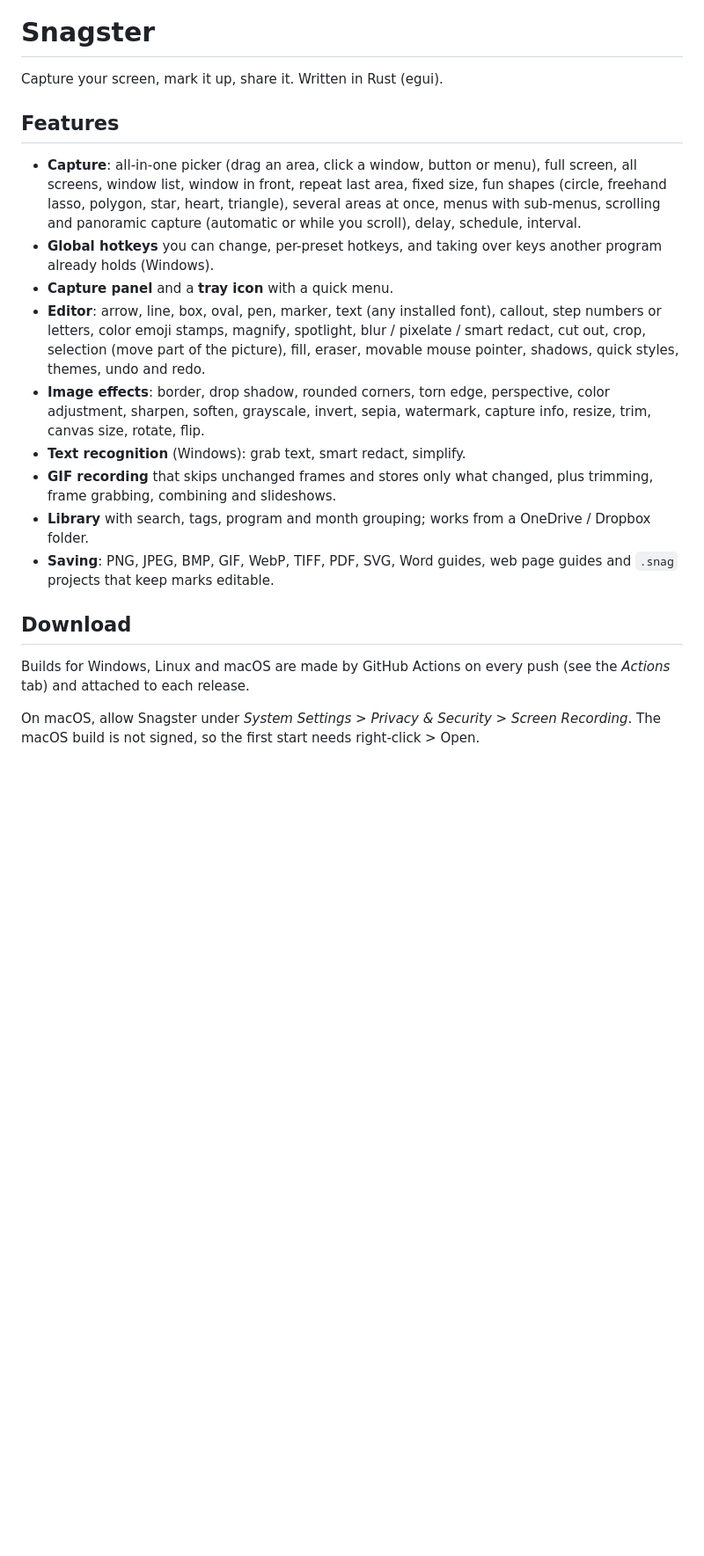
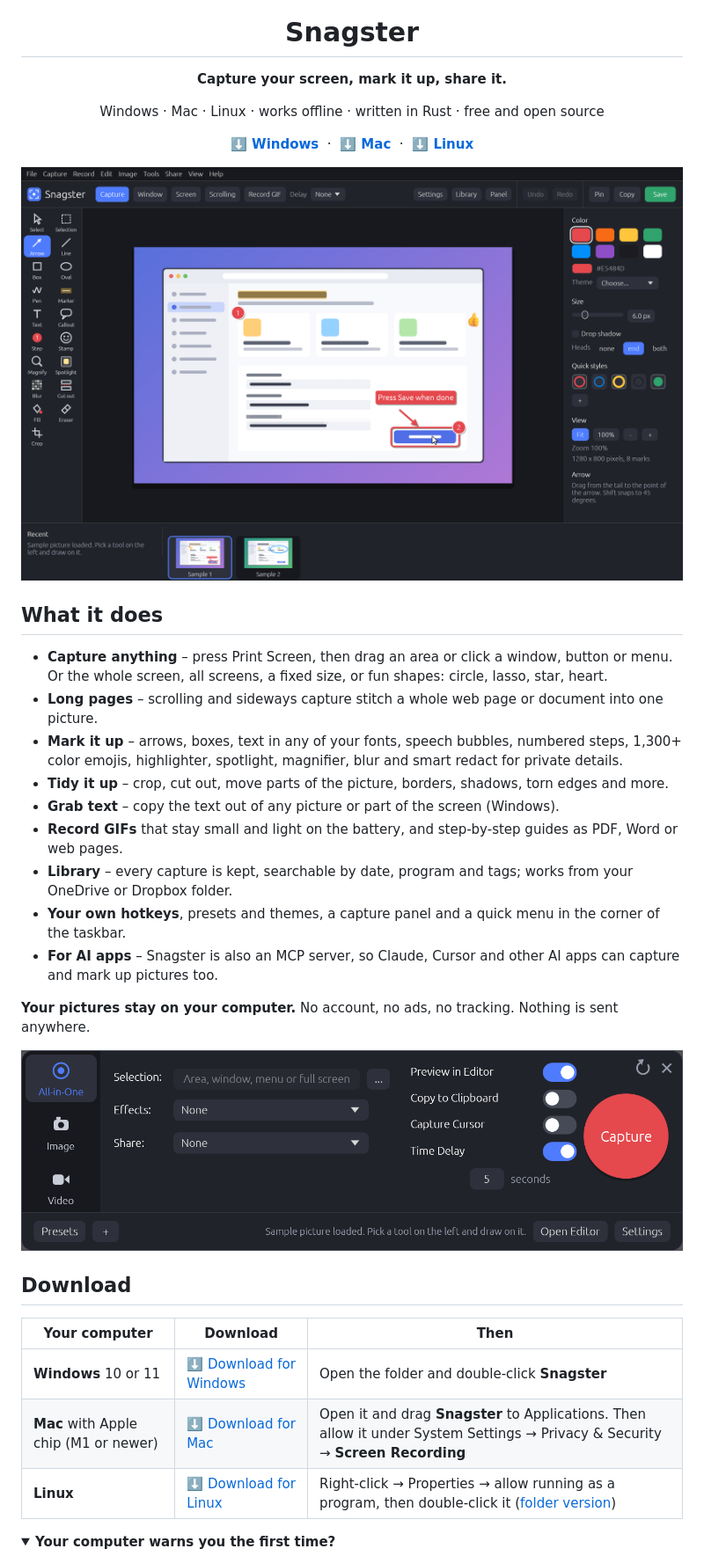
Before and after one commit to SoloSaftis/Snagster, a Markdown page: README.md, the part around one of its changes. Shown at 88% size. Rendered like a GitHub page; pictures changed too: assets/screenshots/capture-panel.png (added), assets/screenshots/snagster.png (added); folded sections open; blank space fills up the shorter version.

```diff
--- a/README.md
+++ b/README.md
@@ -1,36 +5,43 @@
 # Snagster
 
-Capture your screen, mark it up, share it. Written in Rust (egui).
+**Capture your screen, mark it up, share it.**
 
-## Features
+Windows · Mac · Linux · works offline · written in Rust · free and open source
 
-- **Capture**: all-in-one picker (drag an area, click a window, button or menu), full screen,
-  all screens, window list, window in front, repeat last area, fixed size, fun shapes (circle,
-  freehand lasso, polygon, star, heart, triangle), several areas at once, menus with sub-menus,
-  scrolling and panoramic capture (automatic or while you scroll), delay, schedule, interval.
-- **Global hotkeys** you can change, per-preset hotkeys, and taking over keys another program
-  already holds (Windows).
-- **Capture panel** and a **tray icon** with a quick menu.
-- **Editor**: arrow, line, box, oval, pen, marker, text (any installed font), callout, step
-  numbers or letters, color emoji stamps, magnify, spotlight, blur / pixelate / smart redact,
-  cut out, crop, selection (move part of the picture), fill, eraser, movable mouse pointer,
-  shadows, quick styles, themes, undo and redo.
-- **Image effects**: border, drop shadow, rounded corners, torn edge, perspective, color
-  adjustment, sharpen, soften, grayscale, invert, sepia, watermark, capture info, resize, trim,
-  canvas size, rotate, flip.
-- **Text recognition** (Windows): grab text, smart redact, simplify.
-- **GIF recording** that skips unchanged frames and stores only what changed, plus trimming,
-  frame grabbing, combining and slideshows.
-- **Library** with search, tags, program and month grouping; works from a OneDrive / Dropbox
-  folder.
-- **Saving**: PNG, JPEG, BMP, GIF, WebP, TIFF, PDF, SVG, Word guides, web page guides and
-  `.snag` projects that keep marks editable.
+[**⬇️ Windows**](https://github.com/SoloSaftis/Snagster/releases/latest/download/Snagster-windows-x64-portable.zip) &nbsp;·&nbsp;
+[**⬇️ Mac**](https://github.com/SoloSaftis/Snagster/releases/latest/download/Snagster-macos-arm64.zip) &nbsp;·&nbsp;
+[**⬇️ Linux**](https://github.com/SoloSaftis/Snagster/releases/latest/download/Snagster-linux-x86_64.AppImage)
+
+<img src="assets/screenshots/snagster.png" alt="Snagster: the tools on the left, the picture with arrows, steps and a callout in the middle, and the options on the right" width="900">
+
+</div>
+
+## What it does
+
+- **Capture anything** – press Print Screen, then drag an area or click a window, button or menu. Or the whole screen, all screens, a fixed size, or fun shapes: circle, lasso, star, heart.
+- **Long pages** – scrolling and sideways capture stitch a whole web page or document into one picture.
+- **Mark it up** – arrows, boxes, text in any of your fonts, speech bubbles, numbered steps, 1,300+ color emojis, highlighter, spotlight, magnifier, blur and smart redact for private details.
+- **Tidy it up** – crop, cut out, move parts of the picture, borders, shadows, torn edges and more.
+- **Grab text** – copy the text out of any picture or part of the screen (Windows).
+- **Record GIFs** that stay small and light on the battery, and step-by-step guides as PDF, Word or web pages.
+- **Library** – every capture is kept, searchable by date, program and tags; works from your OneDrive or Dropbox folder.
+- **Your own hotkeys**, presets and themes, a capture panel and a quick menu in the corner of the taskbar.
+- **For AI apps** – Snagster is also an MCP server, so Claude, Cursor and other AI apps can capture and mark up pictures too.
+
+**Your pictures stay on your computer.** No account, no ads, no tracking. Nothing is sent anywhere.
+
+<div align="center">
+<img src="assets/screenshots/capture-panel.png" alt="The capture panel: All-in-One, Image and Video, with selection, effects and share choices and a big Capture button" width="780">
+</div>
 
 ## Download
 
-Builds for Windows, Linux and macOS are made by GitHub Actions on every push (see the
-*Actions* tab) and attached to each release.
+| Your computer | Download | Then |
+|---|---|---|
+| **Windows** 10 or 11 | [⬇️ Download for Windows](https://github.com/SoloSaftis/Snagster/releases/latest/download/Snagster-windows-x64-portable.zip) | Open the folder and double-click **Snagster** |
+| **Mac** with Apple chip (M1 or newer) | [⬇️ Download for Mac](https://github.com/SoloSaftis/Snagster/releases/latest/download/Snagster-macos-arm64.zip) | Open it and drag **Snagster** to Applications. Then allow it under System Settings → Privacy & Security → **Screen Recording** |
+| **Linux** | [⬇️ Download for Linux](https://github.com/SoloSaftis/Snagster/releases/latest/download/Snagster-linux-x86_64.AppImage) | Right-click → Properties → allow running as a program, then double-click it ([folder version](https://github.com/SoloSaftis/Snagster/releases/latest/download/Snagster-linux-x86_64-portable.tar.gz)) |
 
-On macOS, allow Snagster under *System Settings > Privacy & Security > Screen Recording*. The
-macOS build is not signed, so the first start needs right-click > Open.
+<details>
+<summary><b>Your computer warns you the first time?</b></summary>
 
```
Also changed, not shown: other parts of README.md (+27 -12 lines), .github/release-notes.md (added, +18 -0 lines), assets/snagster-256.png (added), 10 other files.
